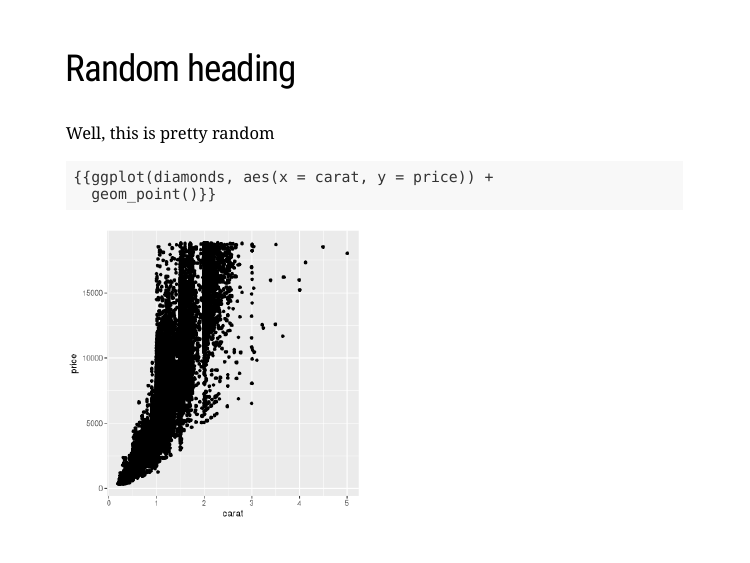
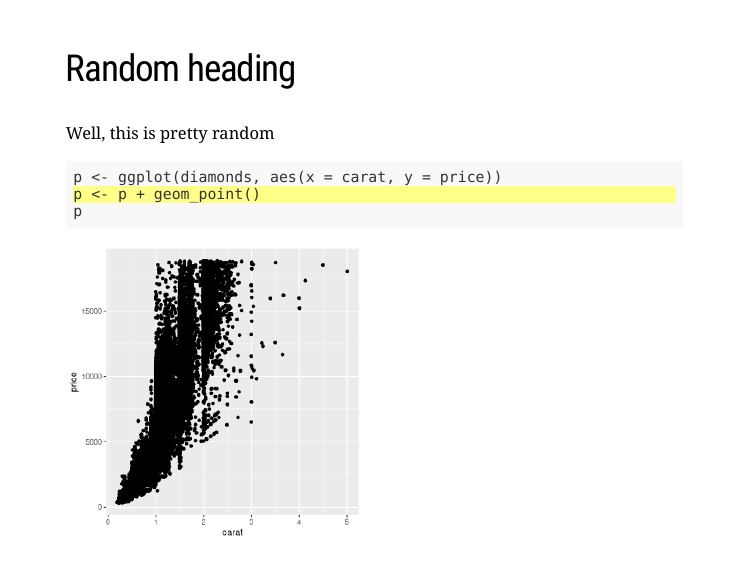
Before and after one commit to alketh/xaringan-intro, an R Markdown document (intro.Rmd): page 4 of 6 before the commit and page 5 of 7 after it. Rendered offline with R 4.5, knitr and Pandoc, with nearby package versions; the slides are laid out offline by our stand-in for remark.js, each with all of its steps uncovered, in fonts that may differ from those the slides ask for, and without slide numbers, shadows or browser add-ons; a font, style sheet, LaTeX package, included part or bibliography that could not be used is replaced or left out.

Commit message:
Add code highlight.

````diff
--- a/intro.Rmd
+++ b/intro.Rmd
@@ -61,12 +61,24 @@ class: my-slide
 Well, this is pretty random
 
 ```{r, fig.height = 5, fig.width = 5}
-{{ggplot(diamonds, aes(x = carat, y = price)) +
-  geom_point()}}
+{{p <- ggplot(diamonds, aes(x = carat, y = price))}}
+```
+
+---
+
+## Random heading
+
+Well, this is pretty random
+
+```{r, fig.height = 5, fig.width = 5}
+p <- ggplot(diamonds, aes(x = carat, y = price))
+{{p <- p + geom_point()}}
+p
 ```
 
 
 ---
+
 
 ## Another slide
 
````
Also changed, not shown: intro.html, intro_files/figure-html/unnamed-chunk-4-1.png (added).
